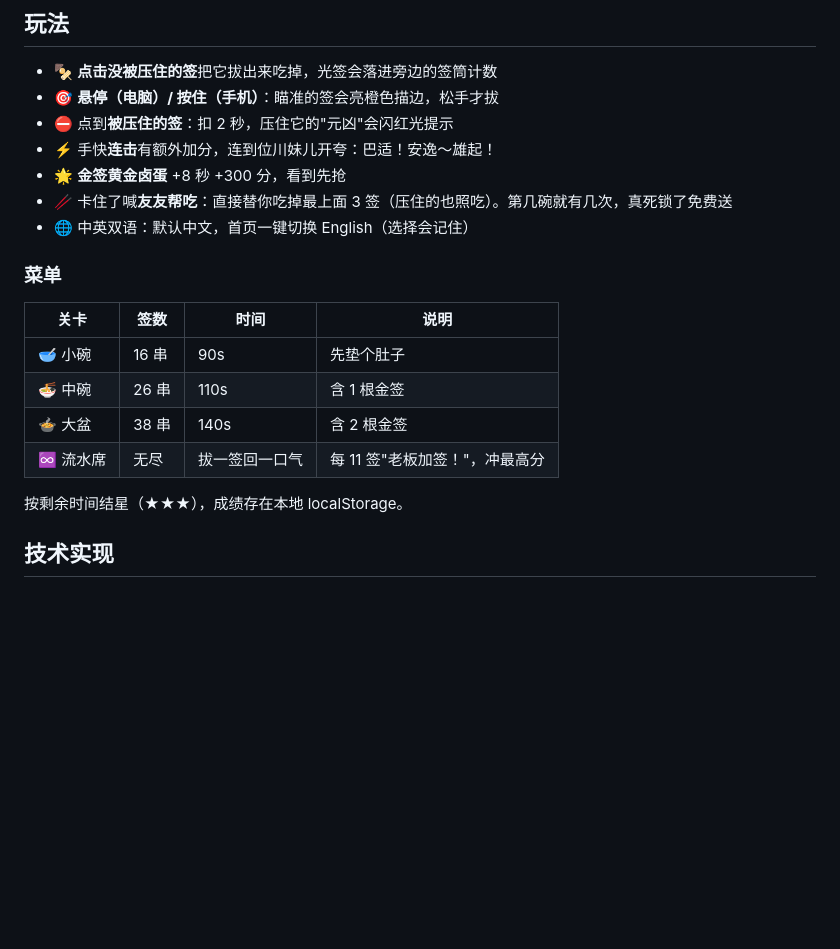
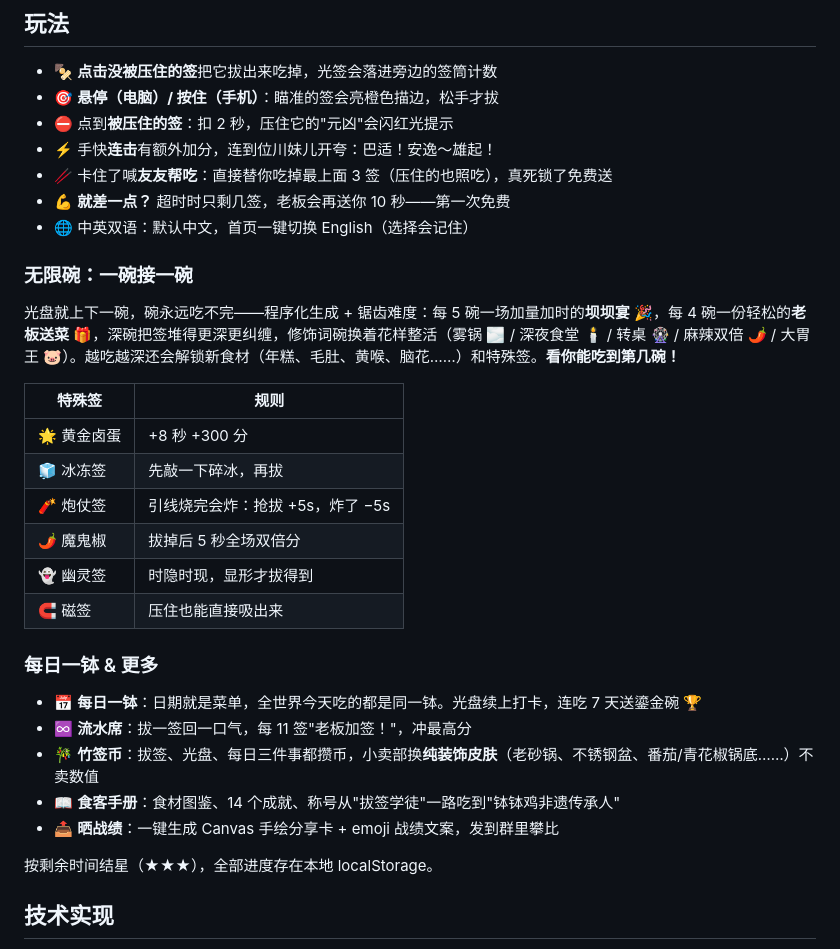
Before and after one commit to BellaBao1111/boboji, a Markdown page: README.md, the part around one of its changes. GitHub-like rendering; blank space fills up the shorter version.

```diff
--- a/README.md
+++ b/README.md
@@ -88,20 +100,32 @@ Pushing to `main` auto-builds and deploys to GitHub Pages (see `.github/workflow
 - 🎯 **悬停（电脑）/ 按住（手机）**：瞄准的签会亮橙色描边，松手才拔
 - ⛔ 点到**被压住的签**：扣 2 秒，压住它的"元凶"会闪红光提示
 - ⚡ 手快**连击**有额外加分，连到位川妹儿开夸：巴适！安逸～雄起！
-- 🌟 **金签黄金卤蛋** +8 秒 +300 分，看到先抢
-- 🥢 卡住了喊**友友帮吃**：直接替你吃掉最上面 3 签（压住的也照吃）。第几碗就有几次，真死锁了免费送
+- 🥢 卡住了喊**友友帮吃**：直接替你吃掉最上面 3 签（压住的也照吃），真死锁了免费送
+- 💪 **就差一点？** 超时时只剩几签，老板会再送你 10 秒——第一次免费
 - 🌐 中英双语：默认中文，首页一键切换 English（选择会记住）
 
-### 菜单
+### 无限碗：一碗接一碗
 
-| 关卡 | 签数 | 时间 | 说明 |
-| --- | --- | --- | --- |
-| 🥣 小碗 | 16 串 | 90s | 先垫个肚子 |
-| 🍜 中碗 | 26 串 | 110s | 含 1 根金签 |
-| 🍲 大盆 | 38 串 | 140s | 含 2 根金签 |
-| ♾️ 流水席 | 无尽 | 拔一签回一口气 | 每 11 签"老板加签！"，冲最高分 |
+光盘就上下一碗，碗永远吃不完——程序化生成 + 锯齿难度：每 5 碗一场加量加时的**坝坝宴** 🎉，每 4 碗一份轻松的**老板送菜** 🎁，深碗把签堆得更深更纠缠，修饰词碗换着花样整活（雾锅 🌫️ / 深夜食堂 🕯️ / 转桌 🎡 / 麻辣双倍 🌶️ / 大胃王 🐷）。越吃越深还会解锁新食材（年糕、毛肚、黄喉、脑花……）和特殊签。**看你能吃到第几碗！**
 
-按剩余时间结星（★★★），成绩存在本地 localStorage。
+| 特殊签 | 规则 |
+| --- | --- |
+| 🌟 黄金卤蛋 | +8 秒 +300 分 |
+| 🧊 冰冻签 | 先敲一下碎冰，再拔 |
+| 🧨 炮仗签 | 引线烧完会炸：抢拔 +5s，炸了 −5s |
+| 🌶️ 魔鬼椒 | 拔掉后 5 秒全场双倍分 |
+| 👻 幽灵签 | 时隐时现，显形才拔得到 |
+| 🧲 磁签 | 压住也能直接吸出来 |
+
+### 每日一钵 & 更多
+
+- 📅 **每日一钵**：日期就是菜单，全世界今天吃的都是同一钵。光盘续上打卡，连吃 7 天送鎏金碗 🏆
+- ♾️ **流水席**：拔一签回一口气，每 11 签"老板加签！"，冲最高分
+- 🎋 **竹签币**：拔签、光盘、每日三件事都攒币，小卖部换**纯装饰皮肤**（老砂锅、不锈钢盆、番茄/青花椒锅底……）不卖数值
+- 📖 **食客手册**：食材图鉴、14 个成就、称号从"拔签学徒"一路吃到"钵钵鸡非遗传承人"
+- 📤 **晒战绩**：一键生成 Canvas 手绘分享卡 + emoji 战绩文案，发到群里攀比
+
+按剩余时间结星（★★★），全部进度存在本地 localStorage。
 
 ## 技术实现
 
```
Also changed, not shown: other parts of README.md (+22 -10 lines), docs/addictive-gameplay-design.md (+4 -1 lines).
